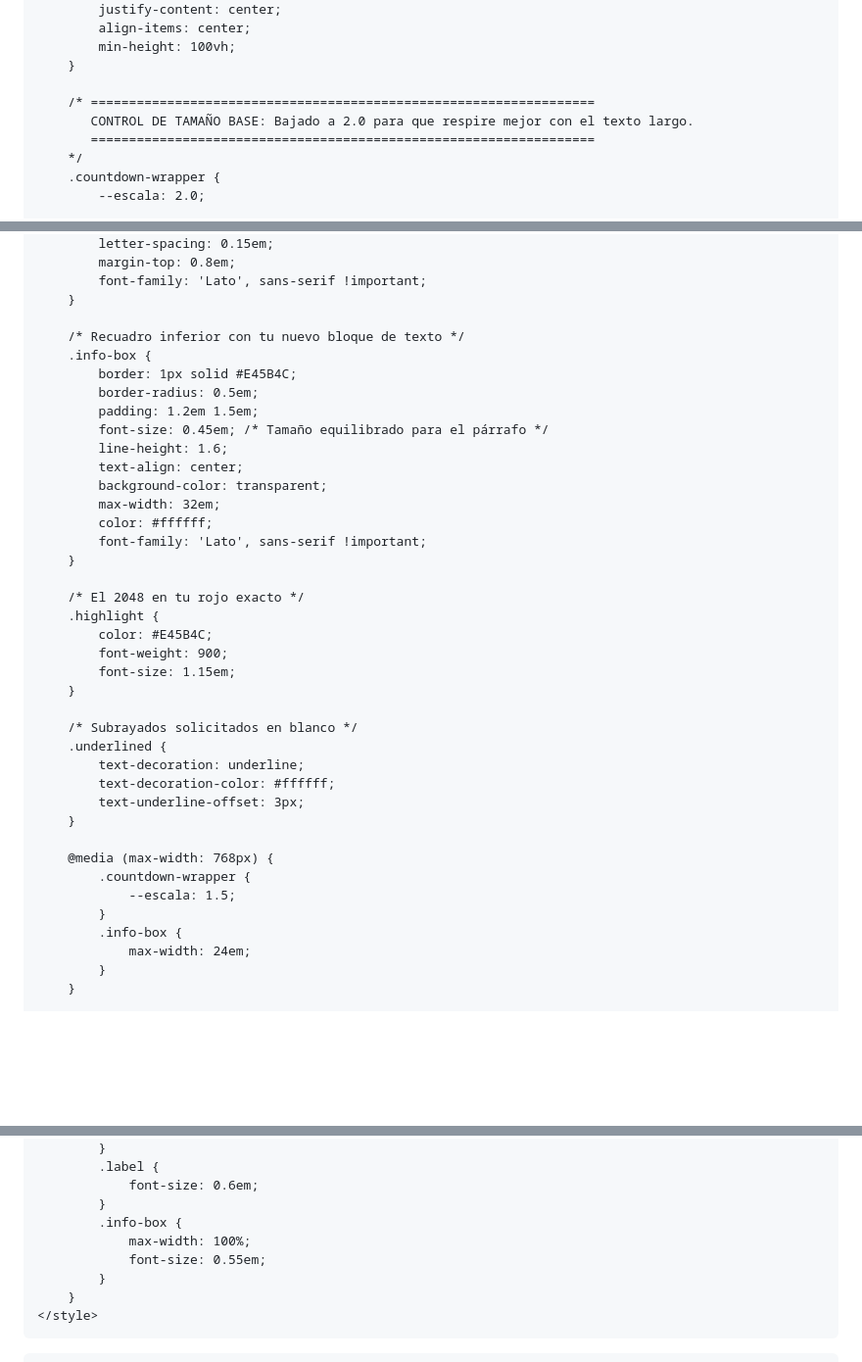
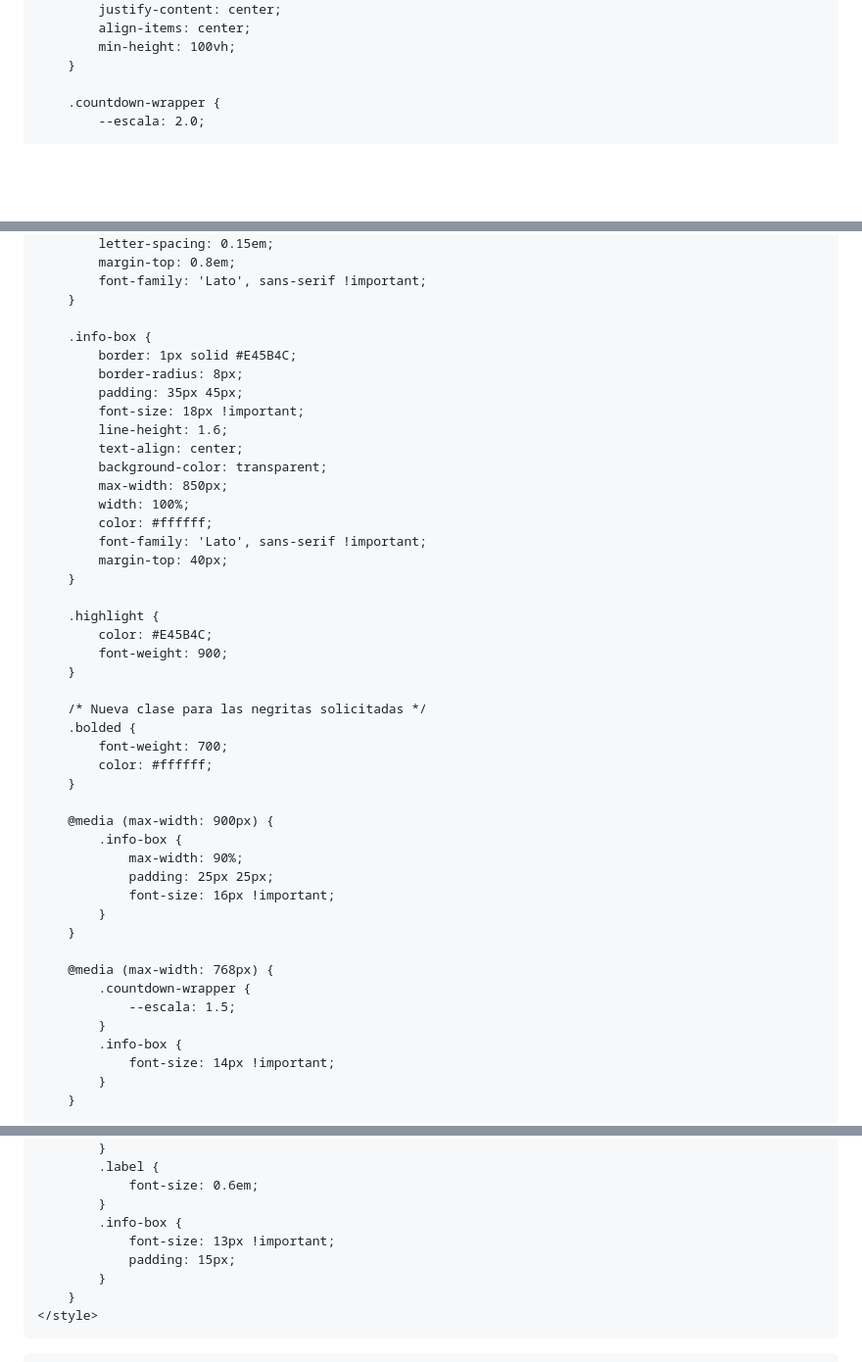
Before and after one commit to tinajuarez555-dev/tinajuarez555-dev.github.io, a Markdown page: README.md, 3 parts joined by grey strips. Shown at 98% size. GitHub-like rendering; blank space fills up the shorter version.

```diff
--- a/README.md
+++ b/README.md
@@ -26,10 +26,6 @@
             min-height: 100vh;
         }
 
-        /* ==================================================================
-           CONTROL DE TAMAÑO BASE: Bajado a 2.0 para que respire mejor con el texto largo.
-           ==================================================================
-        */
         .countdown-wrapper {
             --escala: 2.0;
 
@@ -84,32 +80,38 @@
             font-family: 'Lato', sans-serif !important;
         }
 
-        /* Recuadro inferior con tu nuevo bloque de texto */
         .info-box {
             border: 1px solid #E45B4C;
-            border-radius: 0.5em;
-            padding: 1.2em 1.5em;
-            font-size: 0.45em; /* Tamaño equilibrado para el párrafo */
+            border-radius: 8px;
+            padding: 35px 45px;
+            font-size: 18px !important;
             line-height: 1.6;
             text-align: center;
             background-color: transparent;
-            max-width: 32em;
+            max-width: 850px;
+            width: 100%;
             color: #ffffff;
             font-family: 'Lato', sans-serif !important;
+            margin-top: 40px;
         }
 
-        /* El 2048 en tu rojo exacto */
         .highlight {
             color: #E45B4C;
             font-weight: 900;
-            font-size: 1.15em;
         }
 
-        /* Subrayados solicitados en blanco */
-        .underlined {
-            text-decoration: underline;
-            text-decoration-color: #ffffff;
-            text-underline-offset: 3px;
+        /* Nueva clase para las negritas solicitadas */
+        .bolded {
+            font-weight: 700;
+            color: #ffffff;
+        }
+
+        @media (max-width: 900px) {
+            .info-box {
+                max-width: 90%;
+                padding: 25px 25px;
+                font-size: 16px !important;
+            }
         }
 
         @media (max-width: 768px) {
@@ -117,7 +119,7 @@
                 --escala: 1.5;
             }
             .info-box {
-                max-width: 24em;
+                font-size: 14px !important;
             }
         }
 
@@ -139,8 +141,8 @@
                 font-size: 0.6em;
             }
             .info-box {
-                max-width: 100%;
-                font-size: 0.55em;
+                font-size: 13px !important;
+                padding: 15px;
             }
         }
     </style>
```
Also changed, not shown: other parts of README.md (+1 -3 lines).
